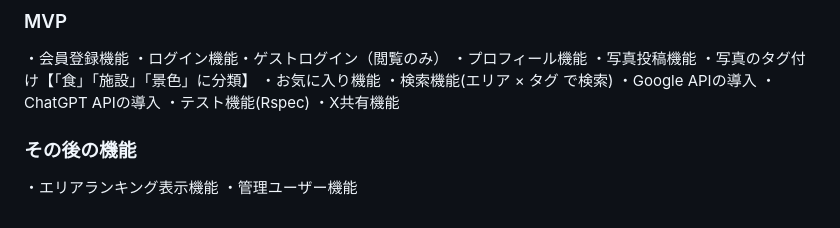
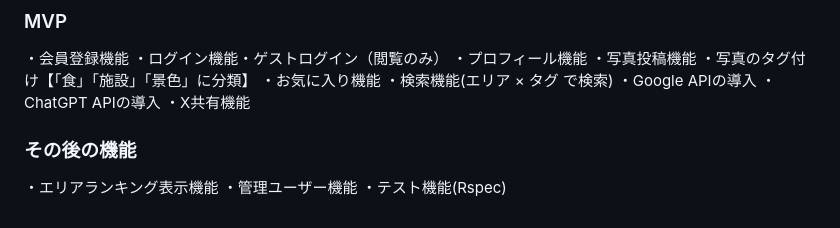
Before and after one commit to ytaros/Good_Spot_Kansai, a Markdown page: README.md, the part around the change. Drawn GitHub-style.

Commit message:
README再度修正

```diff
--- a/README.md
+++ b/README.md
@@ -65,8 +65,8 @@ HomeTownTreasuresは、うちの地元ならではの「風景」・「店」・
 ・検索機能(エリア × タグ で検索)
 ・Google APIの導入
 ・ChatGPT APIの導入
-・テスト機能(Rspec)
 ・X共有機能
 ### その後の機能
 ・エリアランキング表示機能
 ・管理ユーザー機能
+・テスト機能(Rspec)
```
